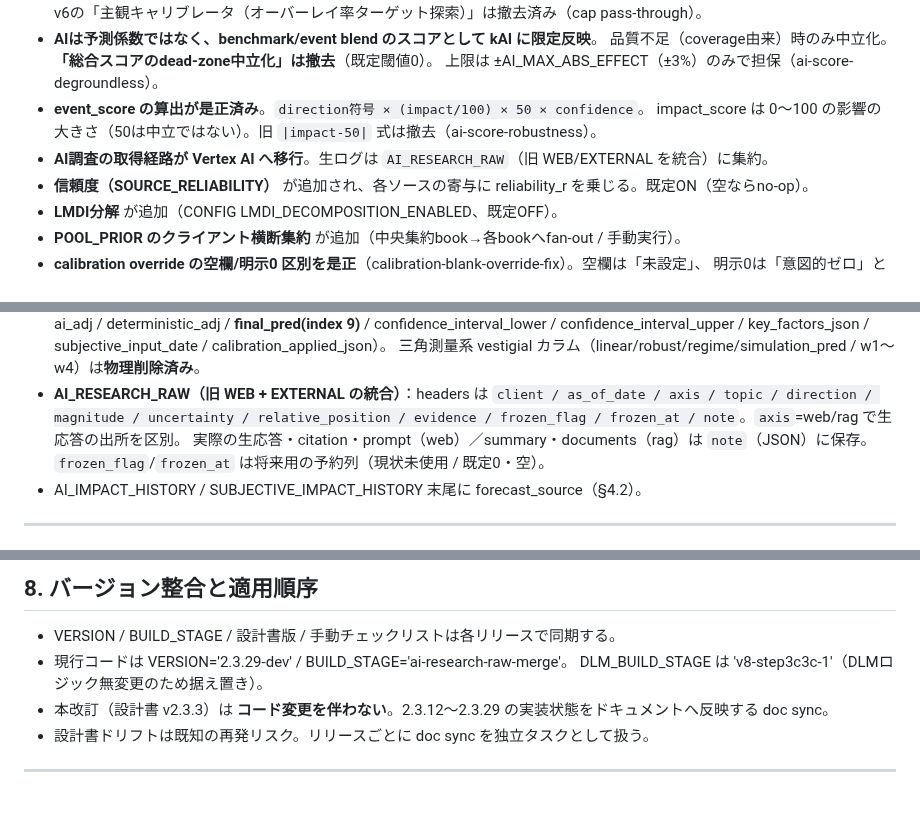
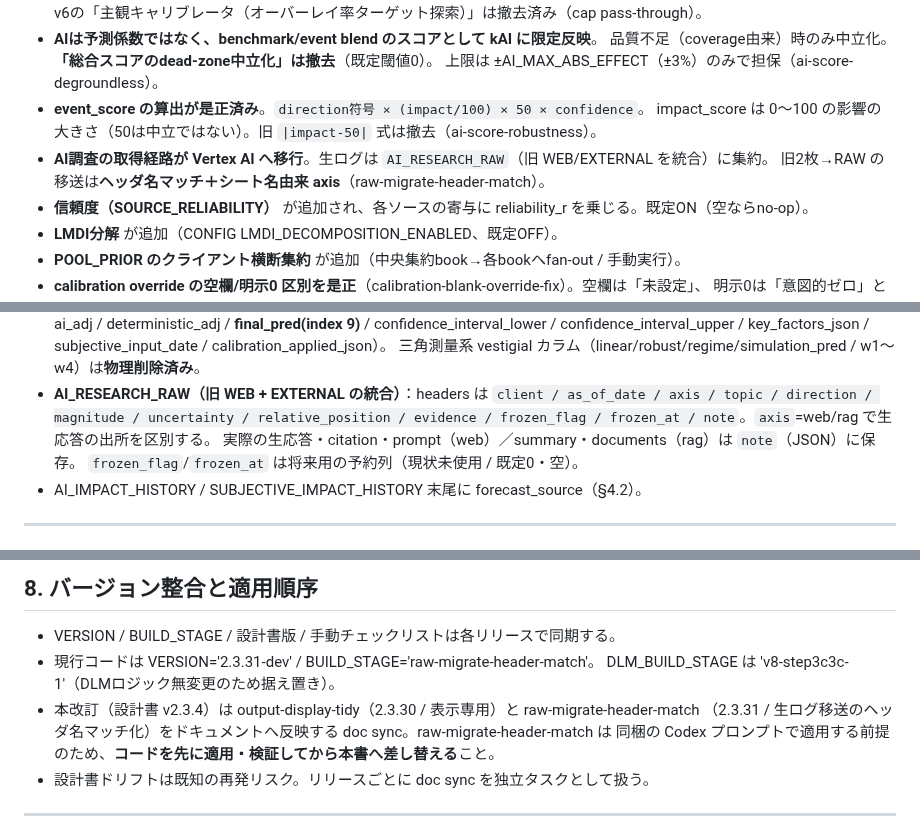
Before and after one commit to yukihiro-murai/Forecast_Agent, a Markdown page: DESIGN_RECOMMENDATION_JA.md, 3 parts joined by grey strips. Rendered like a GitHub page; blank space fills up the shorter version.

```diff
--- a/DESIGN_RECOMMENDATION_JA.md
+++ b/DESIGN_RECOMMENDATION_JA.md
@@ -90,6 +112,7 @@ DLM_BUILD_STAGE は 'v8-step3c3c-1'（DLMロジック無変更のため据え置
 - **event_score の算出が是正済み**。`direction符号 × (impact/100) × 50 × confidence`。
   impact_score は 0〜100 の影響の大きさ（50は中立ではない）。旧 `|impact-50|` 式は撤去（ai-score-robustness）。
 - **AI調査の取得経路が Vertex AI へ移行**。生ログは `AI_RESEARCH_RAW`（旧 WEB/EXTERNAL を統合）に集約。
+  旧2枚→RAW の移送は**ヘッダ名マッチ＋シート名由来 axis**（raw-migrate-header-match）。
 - **信頼度（SOURCE_RELIABILITY）** が追加され、各ソースの寄与に reliability_r を乗じる。既定ON（空ならno-op）。
 - **LMDI分解** が追加（CONFIG LMDI_DECOMPOSITION_ENABLED、既定OFF）。
 - **POOL_PRIOR のクライアント横断集約** が追加（中央集約book→各bookへfan-out / 手動実行）。
@@ -335,7 +358,7 @@ config-simplify / config-deadknob-removal / qual-share-const-removal により
   三角測量系 vestigial カラム（linear/robust/regime/simulation_pred / w1〜w4）は**物理削除済み**。
 - **AI_RESEARCH_RAW（旧 WEB + EXTERNAL の統合）**：headers は
   `client / as_of_date / axis / topic / direction / magnitude / uncertainty / relative_position /
-  evidence / frozen_flag / frozen_at / note`。`axis`=web/rag で生応答の出所を区別。
+  evidence / frozen_flag / frozen_at / note`。`axis`=web/rag で生応答の出所を区別する。
   実際の生応答・citation・prompt（web）／summary・documents（rag）は `note`（JSON）に保存。
   `frozen_flag`/`frozen_at` は将来用の予約列（現状未使用 / 既定0・空）。
 - AI_IMPACT_HISTORY / SUBJECTIVE_IMPACT_HISTORY 末尾に forecast_source（§4.2）。
@@ -367,9 +390,11 @@ config-simplify / config-deadknob-removal / qual-share-const-removal により
 
 ## 8. バージョン整合と適用順序
 - VERSION / BUILD_STAGE / 設計書版 / 手動チェックリストは各リリースで同期する。
-- 現行コードは VERSION='2.3.29-dev' / BUILD_STAGE='ai-research-raw-merge'。
+- 現行コードは VERSION='2.3.31-dev' / BUILD_STAGE='raw-migrate-header-match'。
   DLM_BUILD_STAGE は 'v8-step3c3c-1'（DLMロジック無変更のため据え置き）。
-- 本改訂（設計書 v2.3.3）は **コード変更を伴わない**。2.3.12〜2.3.29 の実装状態をドキュメントへ反映する doc sync。
+- 本改訂（設計書 v2.3.4）は output-display-tidy（2.3.30 / 表示専用）と raw-migrate-header-match
+  （2.3.31 / 生ログ移送のヘッダ名マッチ化）をドキュメントへ反映する doc sync。raw-migrate-header-match は
+  同梱の Codex プロンプトで適用する前提のため、**コードを先に適用・検証してから本書へ差し替える**こと。
 - 設計書ドリフトは既知の再発リスク。リリースごとに doc sync を独立タスクとして扱う。
 
 ---
```
Also changed, not shown: other parts of DESIGN_RECOMMENDATION_JA.md (+65 -30 lines).
